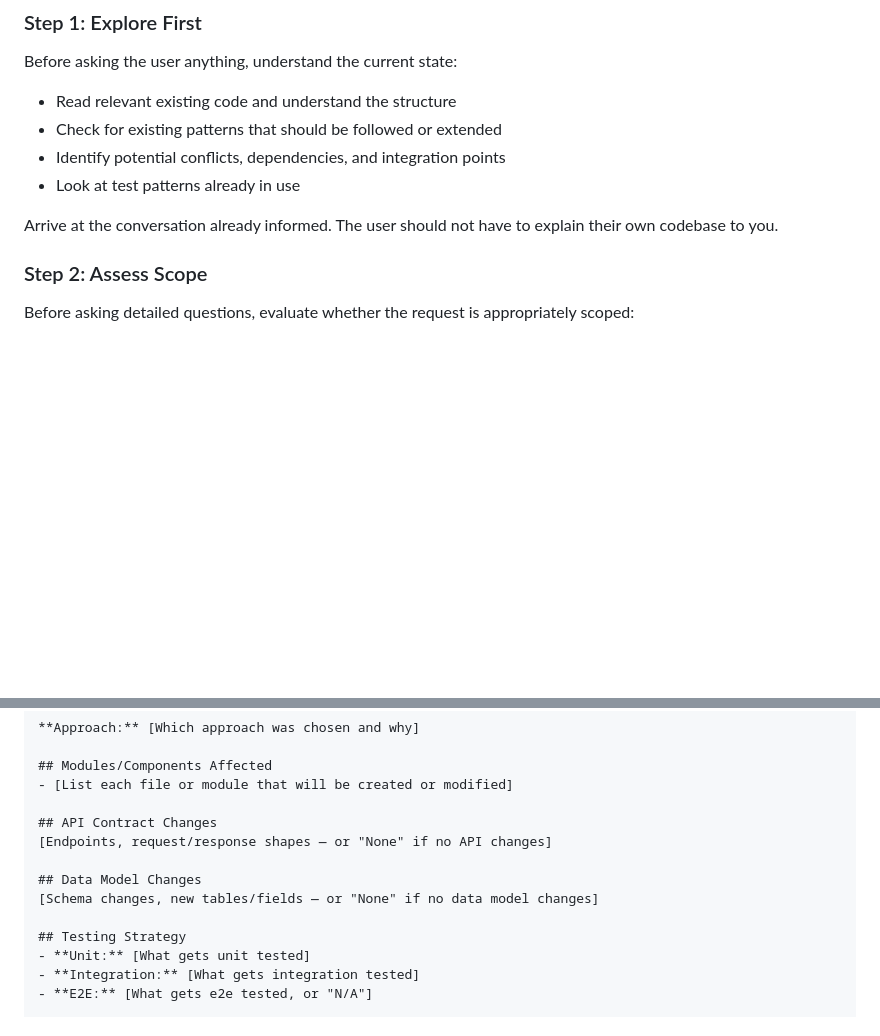
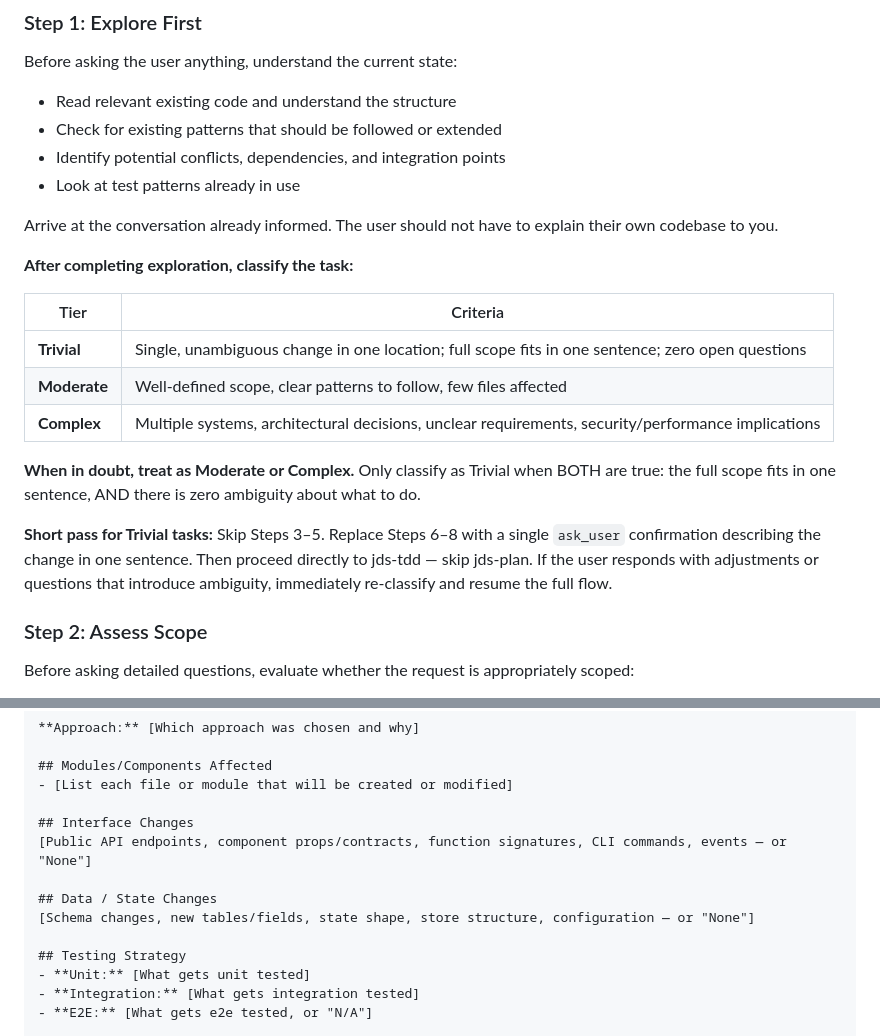
Before and after one commit to josipmusa/jds, a Markdown page: skills/jds-think/SKILL.md, 2 parts joined by grey strips. Drawn GitHub-style; blank space fills up the shorter version.

Commit message:
refactor: fix parallel status protocol leftovers, add think complexity tiers, and generalize spec template
- jds-parallel: remove dangling Status Protocol (DONE/DONE_WITH_CONCERNS/etc.) reference
  that assumed jds-execute defined it — it never did. Replace with ISSUES/BLOCKED
  aligned to jds-execute's actual compliance review model.
- jds-parallel: remove 'two-stage review' reference (leftover) — jds-execute only
  has a single compliance review stage; update to reflect that.
- jds-think: add explicit complexity classification (Trivial/Moderate/Complex) after
  exploration step, with a defined short pass for Trivial tasks that skips Steps 3–5,
  replaces spec file with a one-line confirmation, and proceeds directly to jds-tdd.
  Full cycle remains default for any ambiguity.
- jds-think: generalize spec template sections from API/backend-specific names
  ('API Contract Changes', 'Data Model Changes') to domain-agnostic names
  ('Interface Changes', 'Data / State Changes') that work for frontend, CLI, AI
  workflows, and any other domain.
- Delete REVIEW.md (pre-OSS review artifact, no longer needed)

Co-authored-by: Copilot <223556219+Copilot@users.noreply.github.com>

```diff
--- a/skills/jds-think/SKILL.md
+++ b/skills/jds-think/SKILL.md
@@ -25,6 +25,18 @@ Before asking the user anything, understand the current state:
 - Look at test patterns already in use
 
 Arrive at the conversation already informed. The user should not have to explain their own codebase to you.
+
+**After completing exploration, classify the task:**
+
+| Tier | Criteria |
+|------|----------|
+| **Trivial** | Single, unambiguous change in one location; full scope fits in one sentence; zero open questions |
+| **Moderate** | Well-defined scope, clear patterns to follow, few files affected |
+| **Complex** | Multiple systems, architectural decisions, unclear requirements, security/performance implications |
+
+**When in doubt, treat as Moderate or Complex.** Only classify as Trivial when BOTH are true: the full scope fits in one sentence, AND there is zero ambiguity about what to do.
+
+**Short pass for Trivial tasks:** Skip Steps 3–5. Replace Steps 6–8 with a single `ask_user` confirmation describing the change in one sentence. Then proceed directly to jds-tdd — skip jds-plan. If the user responds with adjustments or questions that introduce ambiguity, immediately re-classify and resume the full flow.
 
 ### Step 2: Assess Scope
 
@@ -80,11 +92,11 @@ Before writing, ensure `docs/jds/` is present in `.gitignore`. If it is not, add
 ## Modules/Components Affected
 - [List each file or module that will be created or modified]
 
-## API Contract Changes
-[Endpoints, request/response shapes — or "None" if no API changes]
+## Interface Changes
+[Public API endpoints, component props/contracts, function signatures, CLI commands, events — or "None"]
 
-## Data Model Changes
-[Schema changes, new tables/fields — or "None" if no data model changes]
+## Data / State Changes
+[Schema changes, new tables/fields, state shape, store structure, configuration — or "None"]
 
 ## Testing Strategy
 - **Unit:** [What gets unit tested]
```
Also changed, not shown: skills/jds-parallel/SKILL.md (+4 -7 lines).
